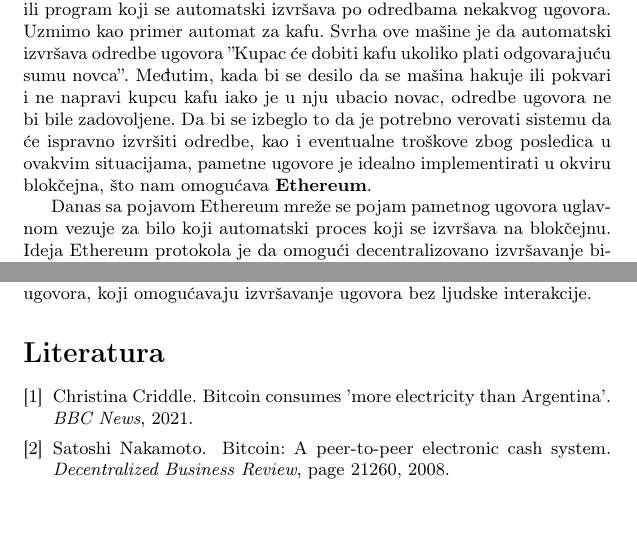
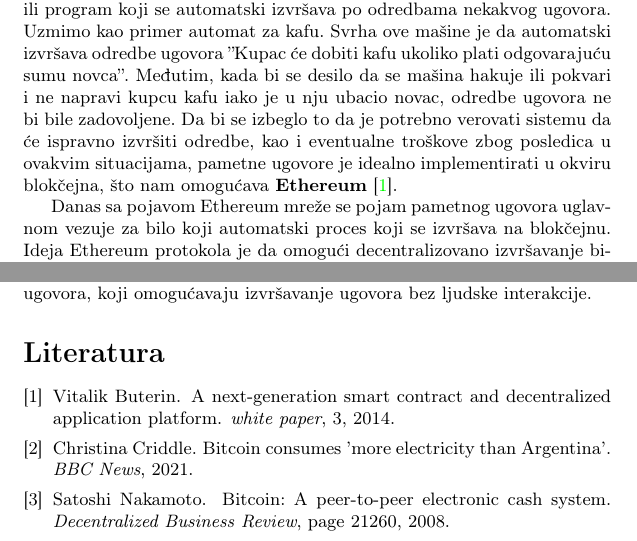
Before and after one commit to oneskovic/14_TNP2022, a LaTeX document (Blockchain Lazic Nikic Neskovic Sekesan.tex, which reads seminarski.bib): two parts of pages 8 and 9 of 9, joined at a grey line, cut so that both start at the same text. Compiled offline with pdfLaTeX.

Commit message:
Dodata referenca za Ethereum white paper

```diff
--- a/Blockchain Lazic Nikic Neskovic Sekesan.tex
+++ b/Blockchain Lazic Nikic Neskovic Sekesan.tex
@@ -259,7 +259,7 @@ Po ovom principu su nastali takozvani \textbf{pametni ugovori}.
 Pametni ugovor kao pojam prvobitno je predstavljao bilo koji protokol ili program koji se automatski izvršava po odredbama nekakvog ugovora.
 Uzmimo kao primer automat za kafu.
 Svrha ove mašine je da automatski izvršava odredbe ugovora ''Kupac će dobiti kafu ukoliko plati odgovarajuću sumu novca''. Međutim, kada bi se desilo da se mašina hakuje ili pokvari i ne napravi kupcu kafu iako je u nju ubacio novac, odredbe ugovora ne bi bile zadovoljene.
-Da bi se izbeglo to da je potrebno verovati sistemu da će ispravno izvršiti odredbe, kao i eventualne troškove zbog posledica u ovakvim situacijama, pametne ugovore je idealno implementirati u okviru blokčejna, što nam omogućava \textbf{Ethereum}.
+Da bi se izbeglo to da je potrebno verovati sistemu da će ispravno izvršiti odredbe, kao i eventualne troškove zbog posledica u ovakvim situacijama, pametne ugovore je idealno implementirati u okviru blokčejna, što nam omogućava \textbf{Ethereum} \cite{eth-whitepaper}.
 
 Danas sa pojavom Ethereum mreže se pojam pametnog ugovora uglavnom vezuje za bilo koji automatski proces koji se izvršava na blokčejnu.
 Ideja Ethereum protokola je da omogući decentralizovano izvršavanje bilo kakvog datog programa. Ovo se postiže različitim izmenama klasičnog bitkoin protokola.
--- a/seminarski.bib
+++ b/seminarski.bib
@@ -28,0 +32,4 @@
+  title={A next-generation smart contract and decentralized application platform},
+  volume={3},
+  year={2014}
+}
```
Also changed, not shown: Blockchain Lazic Nikic Neskovic Sekesan.pdf, seminarski.bib (3 more changed lines).
